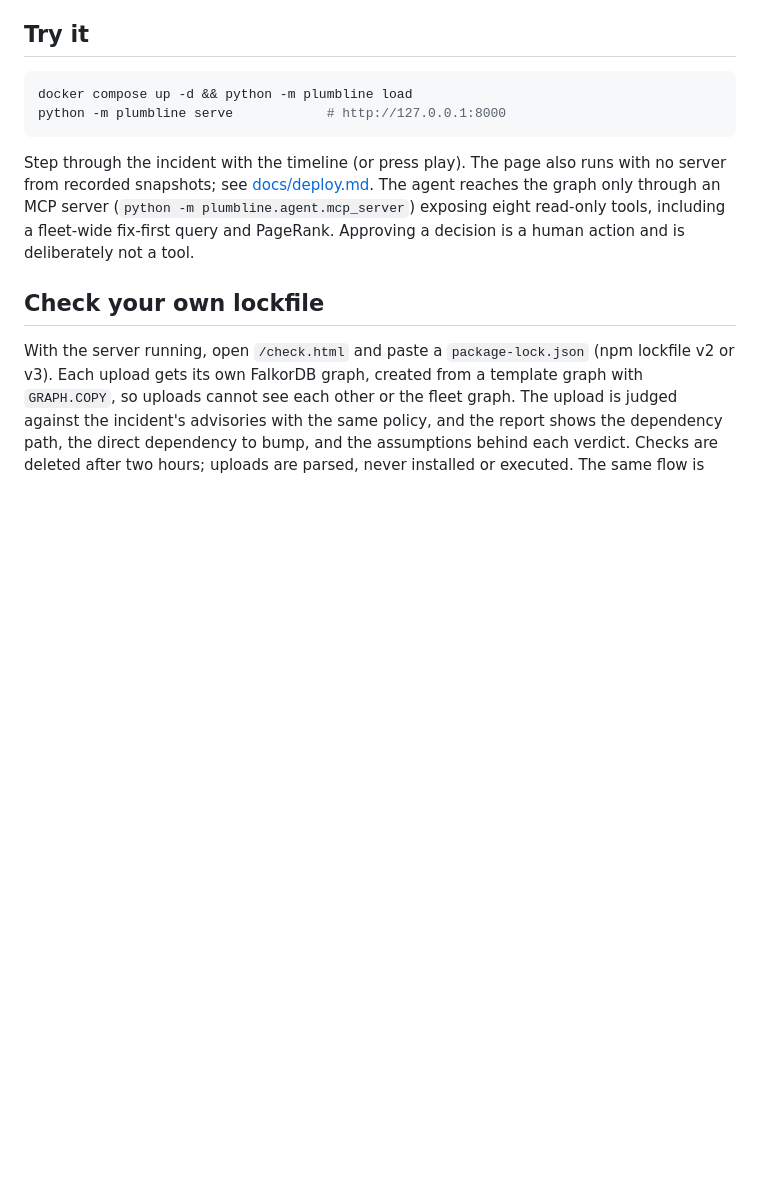
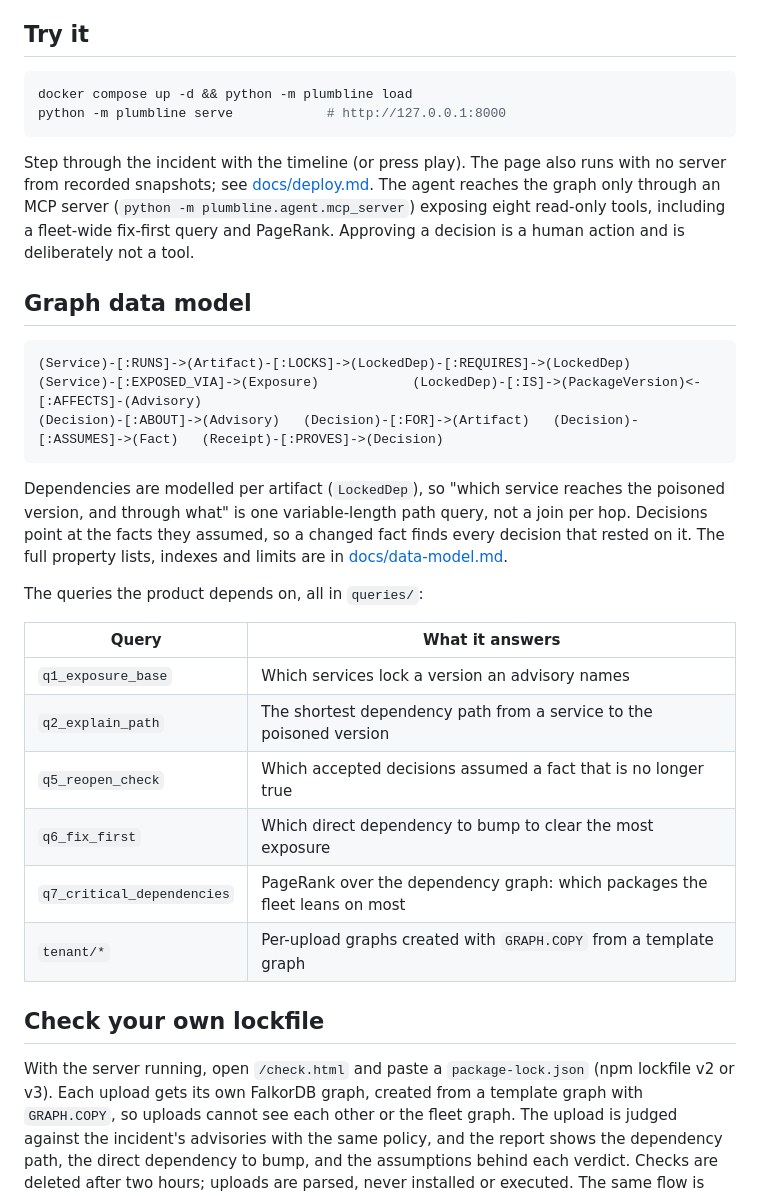
Before and after one commit to soumya-narang/Plumbline, a Markdown page: README.md, the part around the change. Rendered like a GitHub page; blank space fills up the shorter version.

Commit message:
Put the graph data model and the key queries in the README

````diff
--- a/README.md
+++ b/README.md
@@ -51,6 +51,29 @@ python -m plumbline serve            # http://127.0.0.1:8000
 Step through the incident with the timeline (or press play). The page also runs with no server from recorded snapshots;
 see [docs/deploy.md](docs/deploy.md). The agent reaches the graph only through an MCP server (`python -m plumbline.agent.mcp_server`)
 exposing eight read-only tools, including a fleet-wide fix-first query and PageRank. Approving a decision is a human action and is deliberately not a tool.
+
+## Graph data model
+
+```
+(Service)-[:RUNS]->(Artifact)-[:LOCKS]->(LockedDep)-[:REQUIRES]->(LockedDep)
+(Service)-[:EXPOSED_VIA]->(Exposure)            (LockedDep)-[:IS]->(PackageVersion)<-[:AFFECTS]-(Advisory)
+(Decision)-[:ABOUT]->(Advisory)   (Decision)-[:FOR]->(Artifact)   (Decision)-[:ASSUMES]->(Fact)   (Receipt)-[:PROVES]->(Decision)
+```
+
+Dependencies are modelled per artifact (`LockedDep`), so "which service reaches the poisoned version, and through what"
+is one variable-length path query, not a join per hop. Decisions point at the facts they assumed, so a changed fact finds
+every decision that rested on it. The full property lists, indexes and limits are in [docs/data-model.md](docs/data-model.md).
+
+The queries the product depends on, all in `queries/`:
+
+| Query | What it answers |
+|---|---|
+| `q1_exposure_base` | Which services lock a version an advisory names |
+| `q2_explain_path` | The shortest dependency path from a service to the poisoned version |
+| `q5_reopen_check` | Which accepted decisions assumed a fact that is no longer true |
+| `q6_fix_first` | Which direct dependency to bump to clear the most exposure |
+| `q7_critical_dependencies` | PageRank over the dependency graph: which packages the fleet leans on most |
+| `tenant/*` | Per-upload graphs created with `GRAPH.COPY` from a template graph |
 
 ## Check your own lockfile
 
````
Also changed, not shown: docs/data-model.md (+1 -1 lines).
